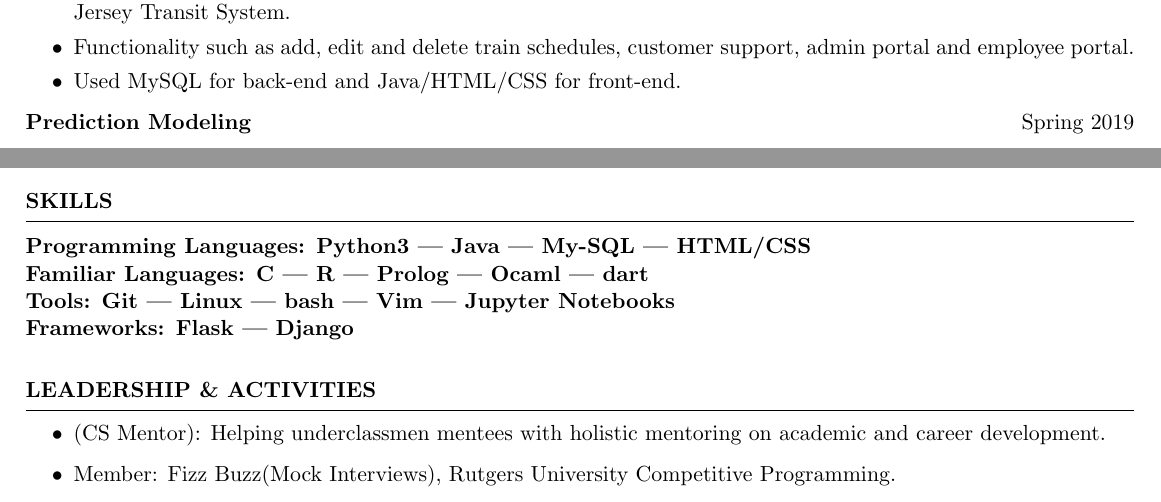
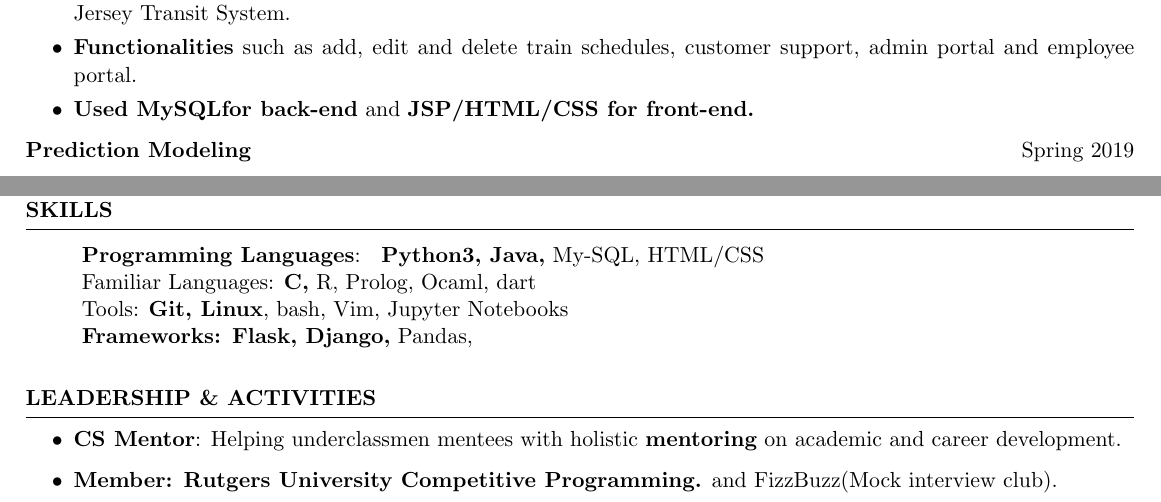
Before and after one commit to AlarcPatel/my_resume, a LaTeX CV (main.tex): two parts of the page, joined at a grey line, cut so that both start at the same text. Compiled offline with pdfLaTeX.

Commit message:
First Commit

```diff
--- a/main.tex
+++ b/main.tex
@@ -5,7 +5,7 @@
 \newcommand{\itab}[1]{\hspace{0em}\rlap{#1}}
 \name{Alark Patel}
 \address{
-\href{mailto:alark.patel@rutgers.edu}{alark.patel@rutgers.edu} \\ \href{https://www.linkedin.com/in/alark-patel/}{linkedin.com/in/alark-patel}\\
+\href{mailto:patelalark1@gmail.com}{patelalark1@gmail.com} \\ \href{https://www.linkedin.com/in/alark-patel/}{linkedin.com/in/alark-patel}\\
 \href {https://github.com/AlarcPatel} {https://github.com/AlarcPatel}
 }
 \begin{document}
@@ -46,9 +46,9 @@ Principles of Programming Languages
 \textbf{Railway Registration System} \hfill Spring 2020
  \begin{itemize}
     \itemsep -3pt {}
-     \item Leaded a team of 5 to develop the simple user-friendly web application which uses real world data from New Jersey Transit System.
-    \item Functionality such as add, edit and delete train schedules, customer support,        admin portal and employee portal.
-    \item Used MySQL for back-end and Java/HTML/CSS for front-end.
+     \item {\bf Lead} a team of 5 to develop the simple user-friendly {\bf web application} which uses real world data from New Jersey Transit System.
+    \item {\bf Functionalities} such as add, edit and delete train schedules, customer support,        admin portal and employee portal.
+    \item {\bf Used MySQLfor back-end} and {\bf JSP/HTML/CSS for front-end.}
 
  \end{itemize}
 \textbf{Prediction Modeling} \hfill Spring 2019
@@ -71,19 +71,19 @@ Principles of Programming Languages
 
 \begin{rSection}{SKILLS}
 
-\begin{tabular}{ @{} >{\bfseries}l @{\hspace{6ex}} l }
-Programming Languages: Python3 | Java | My-SQL | HTML/CSS\\
-Familiar Languages: C | R | Prolog | Ocaml | dart\\
-Tools: Git | Linux | bash | Vim | Jupyter Notebooks  \\
-Frameworks: Flask | Django
+\begin{tabular}{ @{}  @{\hspace{6ex}} l }
+{\bf Programming Languages}: \textbf{ Python3, Java,} My-SQL, HTML/CSS\\
+Familiar Languages: {\bf C,} R, Prolog, Ocaml, dart\\
+Tools: {\bf Git, Linux}, bash, Vim, Jupyter Notebooks  \\
+{\bf Frameworks: Flask, Django,} Pandas,
 \end{tabular}\\
 \end{rSection}
 
 % Leadership and Activities
 \begin{rSection}{Leadership \& Activities}
 \begin{itemize}
-    \item (CS Mentor): Helping underclassmen mentees with holistic mentoring on academic and career development.
-    \item Member: Fizz Buzz(Mock Interviews), Rutgers University Competitive Programming.
+    \item \textbf{CS Mentor}: Helping underclassmen mentees with holistic {\bf mentoring} on academic and career development.
+    \item  {\bf Member: Rutgers University Competitive Programming.} and FizzBuzz(Mock interview club).
 \end{itemize}
 \end{rSection}
 \end{document}
```
Also changed, not shown: main.tex (20 more changed lines).
